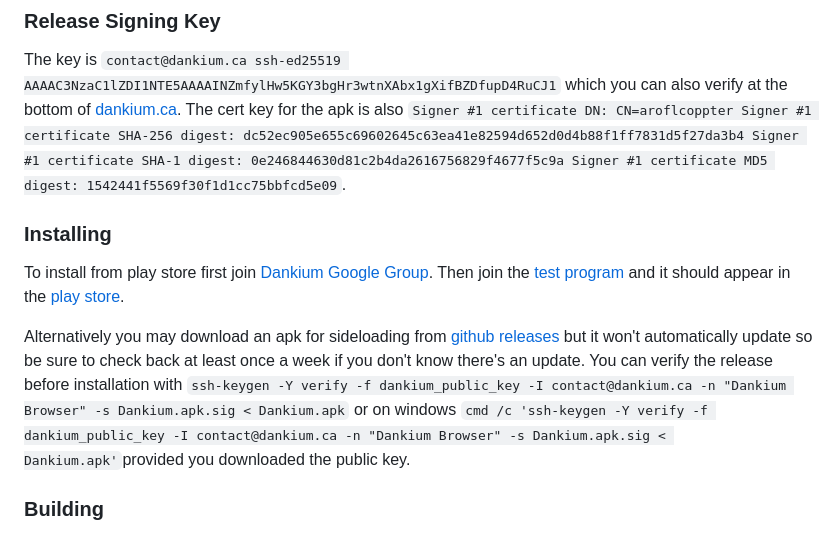
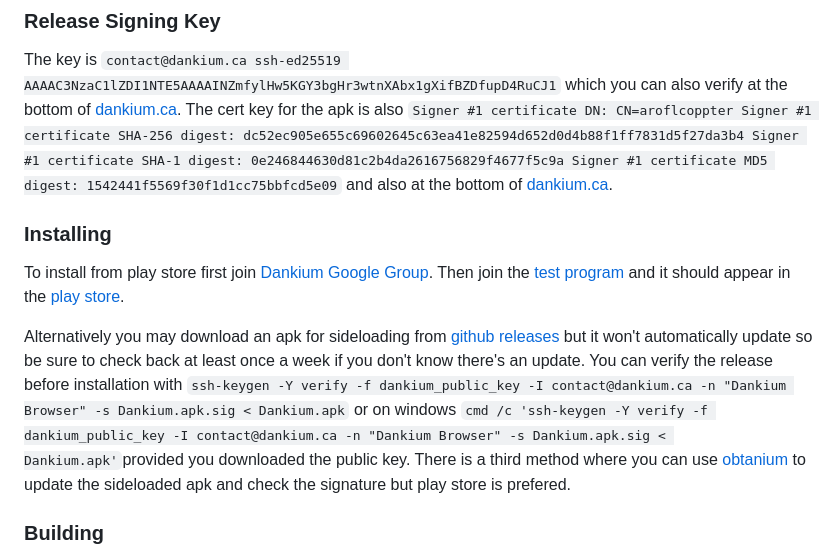
Before and after one commit to aroflcoppter/dankium, a Markdown page: README.md, the part around the change. GitHub-like rendering.

Commit message:
Add about obtanium

```diff
--- a/README.md
+++ b/README.md
@@ -20,7 +20,7 @@ Please read and agree to the [Terms of Service](https://dankium.ca/tos.html) and
 The key is `contact@dankium.ca ssh-ed25519 AAAAC3NzaC1lZDI1NTE5AAAAINZmfylHw5KGY3bgHr3wtnXAbx1gXifBZDfupD4RuCJ1` which you can also verify at the bottom of [dankium.ca](https://dankium.ca). The cert key for the apk is also `Signer #1 certificate DN: CN=aroflcoppter
 Signer #1 certificate SHA-256 digest: dc52ec905e655c69602645c63ea41e82594d652d0d4b88f1ff7831d5f27da3b4
 Signer #1 certificate SHA-1 digest: 0e246844630d81c2b4da2616756829f4677f5c9a
-Signer #1 certificate MD5 digest: 1542441f5569f30f1d1cc75bbfcd5e09`.
+Signer #1 certificate MD5 digest: 1542441f5569f30f1d1cc75bbfcd5e09` and also at the bottom of [dankium.ca](https://dankium.ca).
 
 
 ### Installing
@@ -30,6 +30,7 @@ Then join the [test program](https://play.google.com/apps/testing/app.dankium.br
 
 Alternatively you may download an apk for sideloading from [github releases](https://github.com/aroflcoppter/dankium/releases) but it won't automatically update so be sure to check back at least once a week if you don't know there's an update.
 You can verify the release before installation with `ssh-keygen -Y verify -f dankium_public_key -I contact@dankium.ca -n "Dankium Browser" -s Dankium.apk.sig < Dankium.apk` or on windows `cmd /c 'ssh-keygen -Y verify -f dankium_public_key -I contact@dankium.ca -n "Dankium Browser" -s Dankium.apk.sig < Dankium.apk'`provided you downloaded the public key.
+There is a third method where you can use [obtanium](https://github.com/ImranR98/Obtainium) to update the sideloaded apk and check the signature but play store is prefered.
 
 ### Building
 
```
